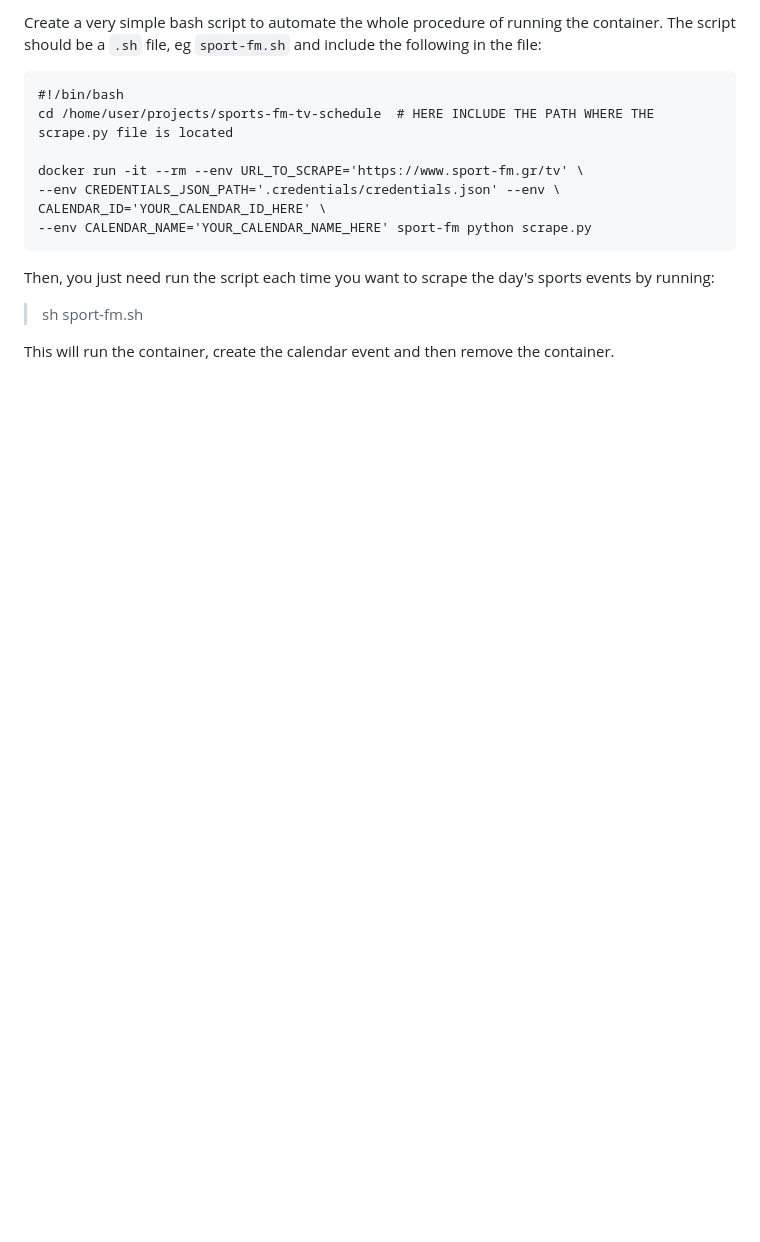
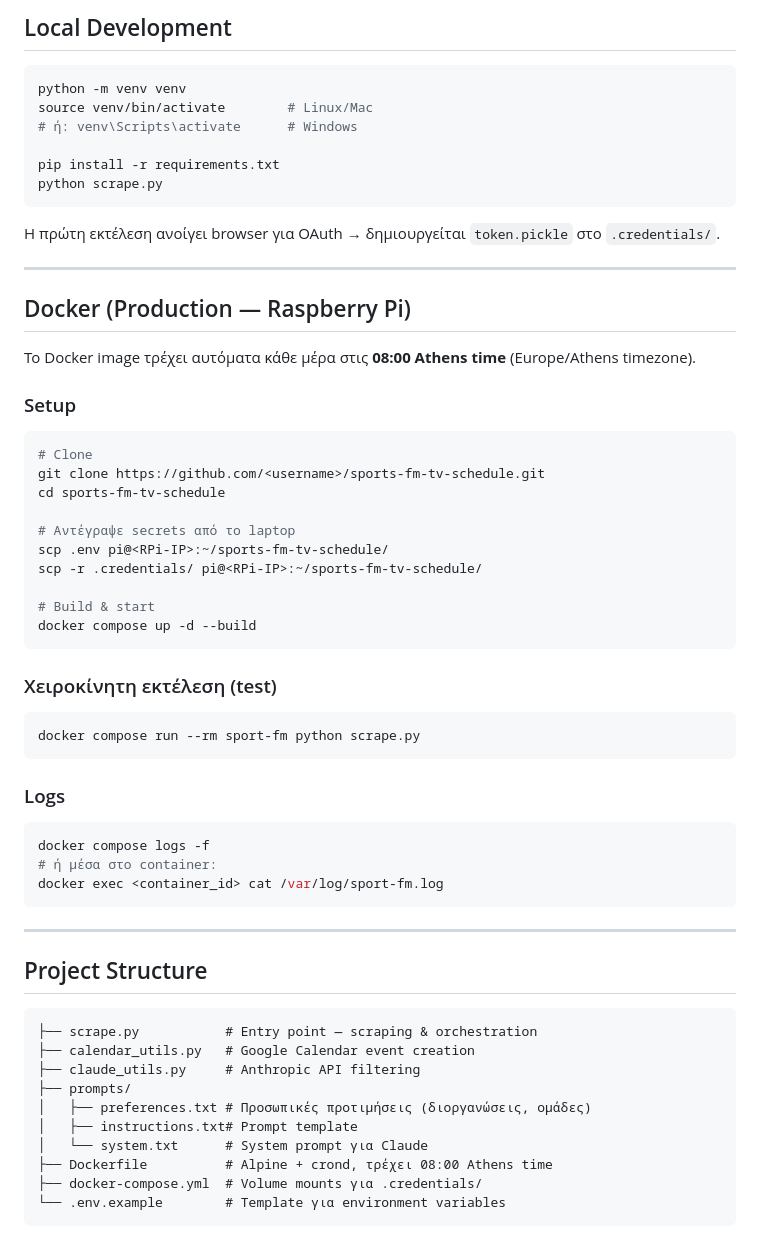
Before and after one commit to billdepo/sports-fm-tv-schedule, a Markdown page: README.md, the part around one of its changes. GitHub-like rendering; blank space fills up the shorter version.

````diff
--- a/README.md
+++ b/README.md
@@ -52,18 +56,65 @@ And then run a container out of this image with the command below, where you nee
 
-Create a very simple bash script to automate the whole procedure of running the container. The script should be a `.sh` file, eg `sport-fm.sh` and include the following in the file:
+## Local Development
+
+```bash
+python -m venv venv
+source venv/bin/activate        # Linux/Mac
+# ή: venv\Scripts\activate      # Windows
+
+pip install -r requirements.txt
+python scrape.py
+```
+
+Η πρώτη εκτέλεση ανοίγει browser για OAuth → δημιουργείται `token.pickle` στο `.credentials/`.
+
+---
+
+## Docker (Production — Raspberry Pi)
+
+Το Docker image τρέχει αυτόματα κάθε μέρα στις **08:00 Athens time** (Europe/Athens timezone).
+
+### Setup
+
+```bash
+# Clone
+git clone https://github.com/<username>/sports-fm-tv-schedule.git
+cd sports-fm-tv-schedule
+
+# Αντέγραψε secrets από το laptop
+scp .env pi@<RPi-IP>:~/sports-fm-tv-schedule/
+scp -r .credentials/ pi@<RPi-IP>:~/sports-fm-tv-schedule/
+
+# Build & start
+docker compose up -d --build
+```
+
+### Χειροκίνητη εκτέλεση (test)
+
+```bash
+docker compose run --rm sport-fm python scrape.py
+```
+
+### Logs
+
+```bash
+docker compose logs -f
+# ή μέσα στο container:
+docker exec <container_id> cat /var/log/sport-fm.log
+```
+
+---
+
+## Project Structure
 
 ```
-#!/bin/bash
-cd /home/user/projects/sports-fm-tv-schedule  # HERE INCLUDE THE PATH WHERE THE scrape.py file is located
-
-docker run -it --rm --env URL_TO_SCRAPE='https://www.sport-fm.gr/tv' \
---env CREDENTIALS_JSON_PATH='.credentials/credentials.json' --env \
-CALENDAR_ID='YOUR_CALENDAR_ID_HERE' \
---env CALENDAR_NAME='YOUR_CALENDAR_NAME_HERE' sport-fm python scrape.py
+├── scrape.py           # Entry point — scraping & orchestration
+├── calendar_utils.py   # Google Calendar event creation
+├── claude_utils.py     # Anthropic API filtering
+├── prompts/
+│   ├── preferences.txt # Προσωπικές προτιμήσεις (διοργανώσεις, ομάδες)
+│   ├── instructions.txt# Prompt template
+│   └── system.txt      # System prompt για Claude
+├── Dockerfile          # Alpine + crond, τρέχει 08:00 Athens time
+├── docker-compose.yml  # Volume mounts για .credentials/
+└── .env.example        # Template για environment variables
 ```
-
-Then, you just need run the script each time you want to scrape the day's sports events by running:
-
-> sh sport-fm.sh
-
-This will run the container, create the calendar event and then remove the container.
````
Also changed, not shown: other parts of README.md (+40 -36 lines), example_event.PNG.
